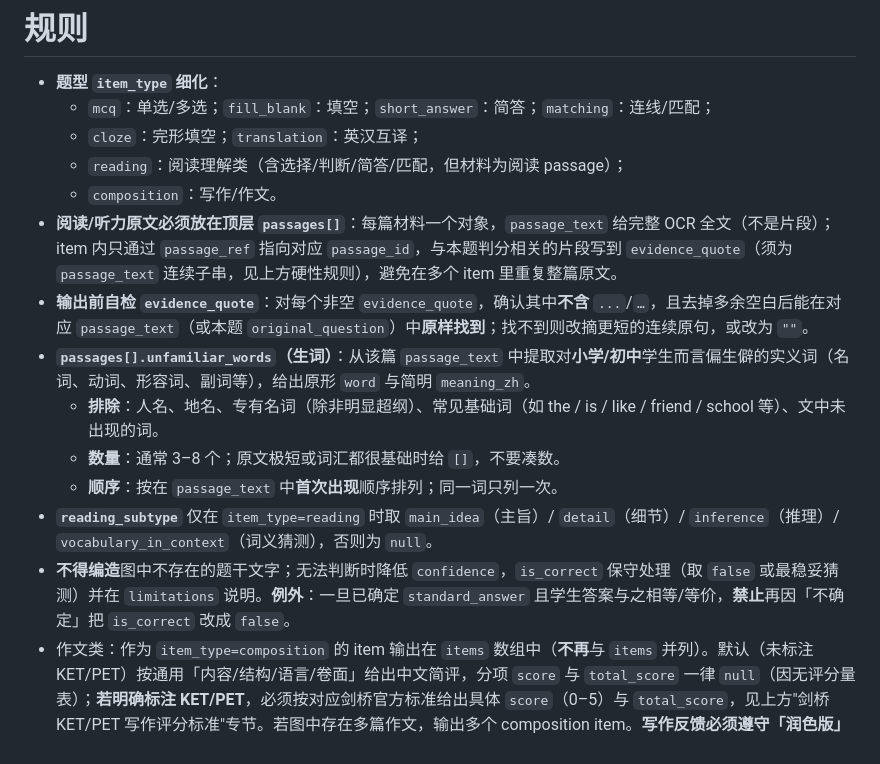
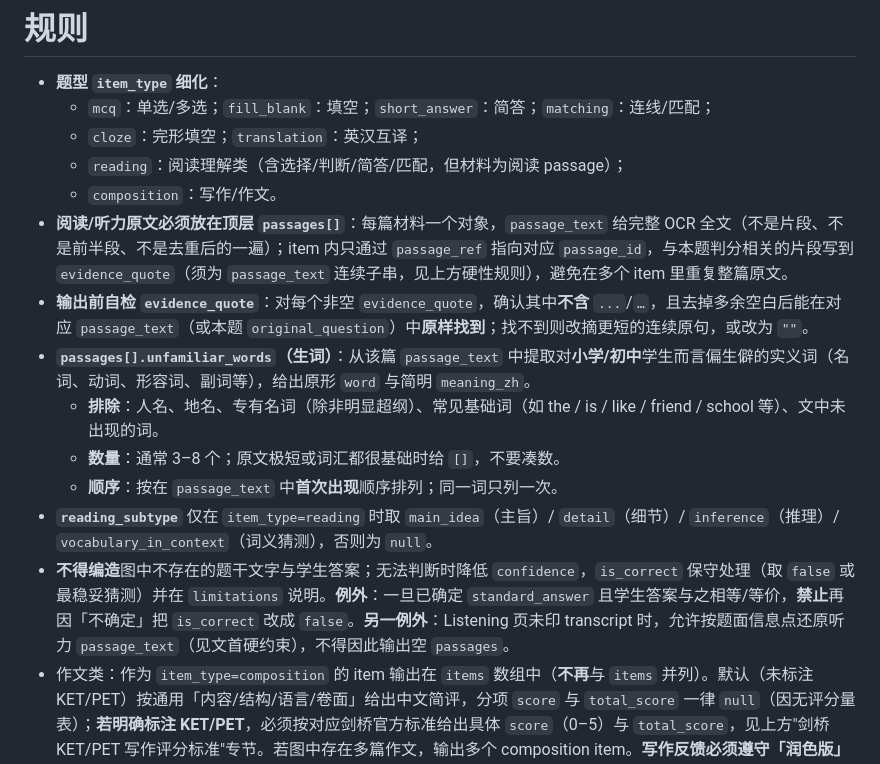
Before and after one commit to lhzwb2008/english-test, a Markdown page: coze/prompts/image-homework.md, the part around one of its changes. Rendered like a GitHub page.

```diff
--- a/coze/prompts/image-homework.md
+++ b/coze/prompts/image-homework.md
@@ -359,14 +379,14 @@
   - `cloze`：完形填空；`translation`：英汉互译；
   - `reading`：阅读理解类（含选择/判断/简答/匹配，但材料为阅读 passage）；
   - `composition`：写作/作文。
-- **阅读/听力原文必须放在顶层 `passages[]`**：每篇材料一个对象，`passage_text` 给完整 OCR 全文（不是片段）；item 内只通过 `passage_ref` 指向对应 `passage_id`，与本题判分相关的片段写到 `evidence_quote`（须为 `passage_text` 连续子串，见上方硬性规则），避免在多个 item 里重复整篇原文。
+- **阅读/听力原文必须放在顶层 `passages[]`**：每篇材料一个对象，`passage_text` 给完整 OCR 全文（不是片段、不是前半段、不是去重后的一遍）；item 内只通过 `passage_ref` 指向对应 `passage_id`，与本题判分相关的片段写到 `evidence_quote`（须为 `passage_text` 连续子串，见上方硬性规则），避免在多个 item 里重复整篇原文。
 - **输出前自检 `evidence_quote`**：对每个非空 `evidence_quote`，确认其中**不含** `...`/`…`，且去掉多余空白后能在对应 `passage_text`（或本题 `original_question`）中**原样找到**；找不到则改摘更短的连续原句，或改为 `""`。
 - **`passages[].unfamiliar_words`（生词）**：从该篇 `passage_text` 中提取对**小学/初中**学生而言偏生僻的实义词（名词、动词、形容词、副词等），给出原形 `word` 与简明 `meaning_zh`。
   - **排除**：人名、地名、专有名词（除非明显超纲）、常见基础词（如 the / is / like / friend / school 等）、文中未出现的词。
   - **数量**：通常 3–8 个；原文极短或词汇都很基础时给 `[]`，不要凑数。
   - **顺序**：按在 `passage_text` 中**首次出现**顺序排列；同一词只列一次。
 - **`reading_subtype`** 仅在 `item_type=reading` 时取 `main_idea`（主旨）/ `detail`（细节）/ `inference`（推理）/ `vocabulary_in_context`（词义猜测），否则为 `null`。
-- **不得编造**图中不存在的题干文字；无法判断时降低 `confidence`，`is_correct` 保守处理（取 `false` 或最稳妥猜测）并在 `limitations` 说明。**例外**：一旦已确定 `standard_answer` 且学生答案与之相等/等价，**禁止**再因「不确定」把 `is_correct` 改成 `false`。
+- **不得编造**图中不存在的题干文字与学生答案；无法判断时降低 `confidence`，`is_correct` 保守处理（取 `false` 或最稳妥猜测）并在 `limitations` 说明。**例外**：一旦已确定 `standard_answer` 且学生答案与之相等/等价，**禁止**再因「不确定」把 `is_correct` 改成 `false`。**另一例外**：Listening 页未印 transcript 时，允许按题面信息点还原听力 `passage_text`（见文首硬约束），不得因此输出空 `passages`。
 - 作文类：作为 `item_type=composition` 的 item 输出在 `items` 数组中（**不再**与 `items` 并列）。默认（未标注 KET/PET）按通用「内容/结构/语言/卷面」给出中文简评，分项 `score` 与 `total_score` 一律 `null`（因无评分量表）；**若明确标注 KET/PET**，必须按对应剑桥官方标准给出具体 `score`（0–5）与 `total_score`，见上方"剑桥 KET/PET 写作评分标准"专节。若图中存在多篇作文，输出多个 composition item。**写作反馈必须遵守「润色版」硬约束**：给出 `polished_version`，禁止「错误」话术。
 - **`items[].id`**：必须统一为「页码 + 题号」（见文首硬约束），如 `P29-8-1`；多图/无布置范围时也要从页码 OCR 补全，禁止混用无页码 id。
 - **`items[]` 范围**：只输出必做/选做范围内的题（见文首硬约束）；范围外的题不要出现在 `items` 中。**必做**范围内每一个编号空都要有对应 item（含未作答，见「必做空白」硬约束）。**选做**仅输出学生**已作答**的空/题；选做未作答**禁止**进 `items[]`。
```
Also changed, not shown: other parts of coze/prompts/image-homework.md (+22 -2 lines).
